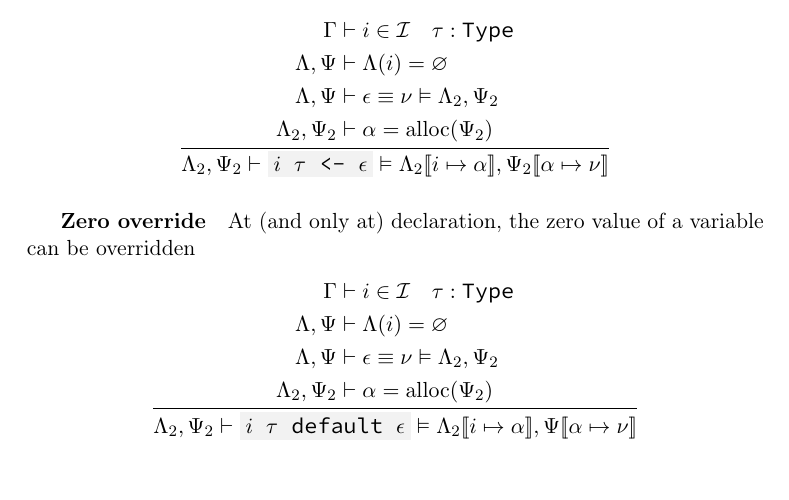
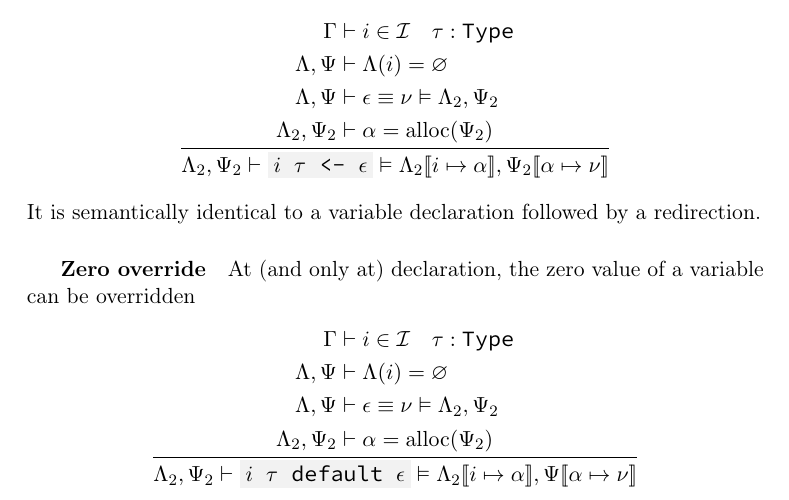
Before and after one commit to simonvic/GioviSpecs_tex, a LaTeX document (type_system.tex): part of page 40 of 42, cut so that both start at the same text. Compiled offline with pdfLaTeX.

Commit message:
refactor(opsem): organize sections

```diff
--- a/type_system.tex
+++ b/type_system.tex
@@ -2370,6 +2382,8 @@ be evaluated
 		\Then \EnvLoc_2\env{i \mapsto \addr},\EnvStore_2\env{\addr \mapsto \val}
 	}
 \]
+It is semantically identical to a variable declaration followed by a
+redirection.
 
 
 \subparagraph{Zero override} At (and only at) declaration, the zero value of a
```
Also changed, not shown: type_system.tex (24 more changed lines).
